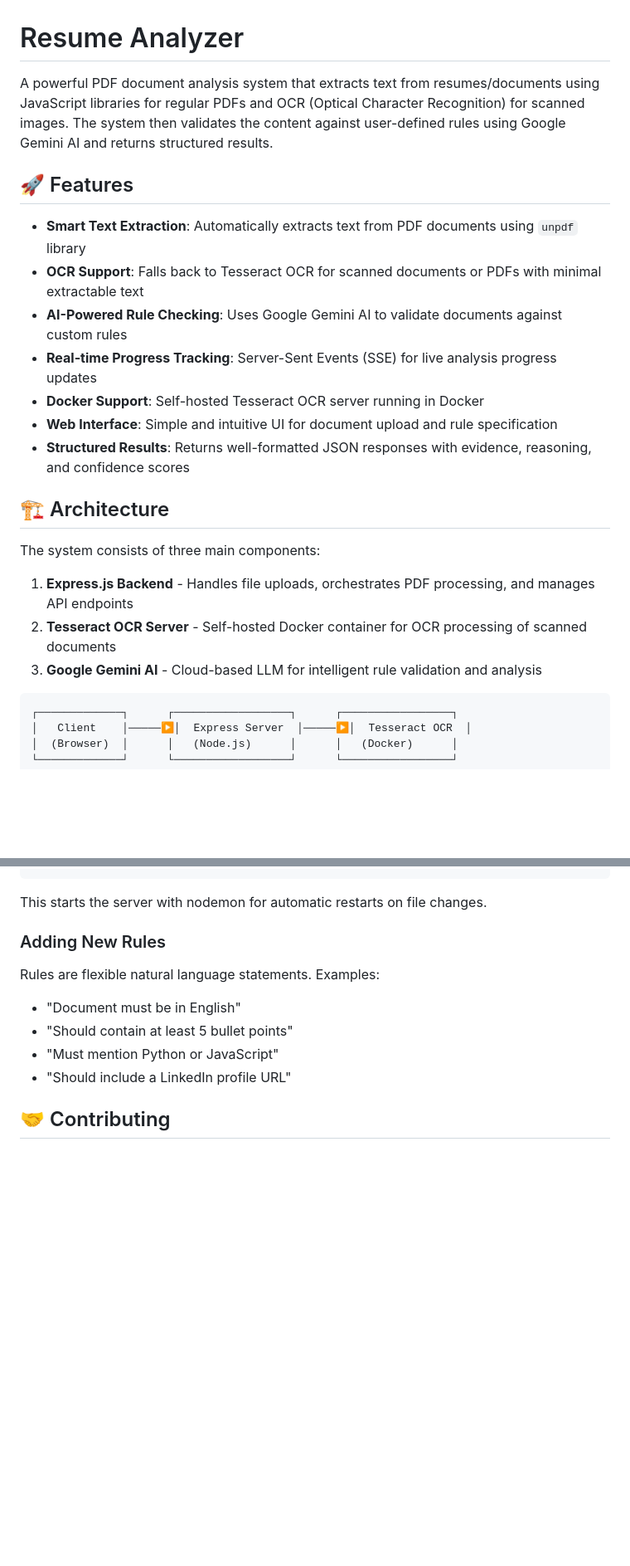
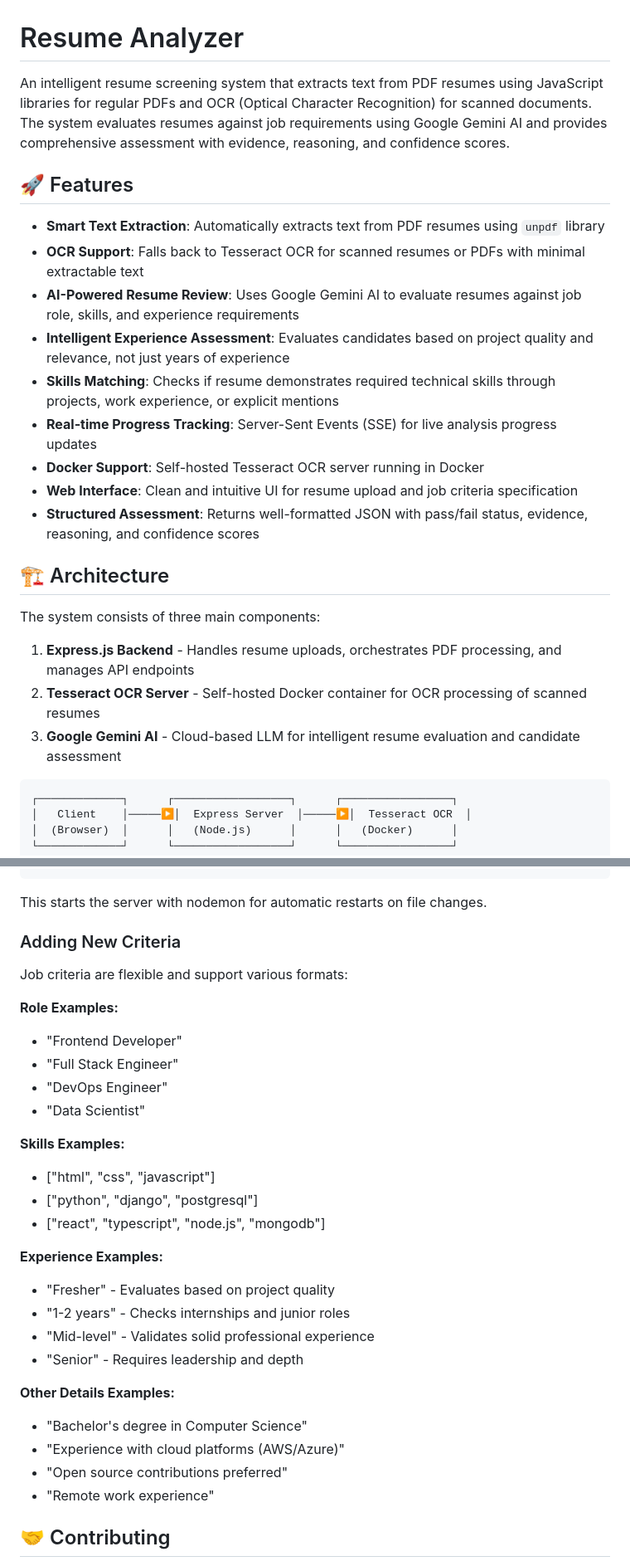
Before and after one commit to subratamondal1029/resume-analyzer, a Markdown page: README.md, 2 parts joined by grey strips. Shown at 83% size. GitHub-like rendering; blank space fills up the shorter version.

````diff
--- a/README.md
+++ b/README.md
@@ -1,24 +1,26 @@
 # Resume Analyzer
 
-A powerful PDF document analysis system that extracts text from resumes/documents using JavaScript libraries for regular PDFs and OCR (Optical Character Recognition) for scanned images. The system then validates the content against user-defined rules using Google Gemini AI and returns structured results.
+An intelligent resume screening system that extracts text from PDF resumes using JavaScript libraries for regular PDFs and OCR (Optical Character Recognition) for scanned documents. The system evaluates resumes against job requirements using Google Gemini AI and provides comprehensive assessment with evidence, reasoning, and confidence scores.
 
 ## 🚀 Features
 
-- **Smart Text Extraction**: Automatically extracts text from PDF documents using `unpdf` library
-- **OCR Support**: Falls back to Tesseract OCR for scanned documents or PDFs with minimal extractable text
-- **AI-Powered Rule Checking**: Uses Google Gemini AI to validate documents against custom rules
+- **Smart Text Extraction**: Automatically extracts text from PDF resumes using `unpdf` library
+- **OCR Support**: Falls back to Tesseract OCR for scanned resumes or PDFs with minimal extractable text
+- **AI-Powered Resume Review**: Uses Google Gemini AI to evaluate resumes against job role, skills, and experience requirements
+- **Intelligent Experience Assessment**: Evaluates candidates based on project quality and relevance, not just years of experience
+- **Skills Matching**: Checks if resume demonstrates required technical skills through projects, work experience, or explicit mentions
 - **Real-time Progress Tracking**: Server-Sent Events (SSE) for live analysis progress updates
 - **Docker Support**: Self-hosted Tesseract OCR server running in Docker
-- **Web Interface**: Simple and intuitive UI for document upload and rule specification
-- **Structured Results**: Returns well-formatted JSON responses with evidence, reasoning, and confidence scores
+- **Web Interface**: Clean and intuitive UI for resume upload and job criteria specification
+- **Structured Assessment**: Returns well-formatted JSON with pass/fail status, evidence, reasoning, and confidence scores
 
 ## 🏗️ Architecture
 
 The system consists of three main components:
 
-1. **Express.js Backend** - Handles file uploads, orchestrates PDF processing, and manages API endpoints
-2. **Tesseract OCR Server** - Self-hosted Docker container for OCR processing of scanned documents
-3. **Google Gemini AI** - Cloud-based LLM for intelligent rule validation and analysis
+1. **Express.js Backend** - Handles resume uploads, orchestrates PDF processing, and manages API endpoints
+2. **Tesseract OCR Server** - Self-hosted Docker container for OCR processing of scanned resumes
+3. **Google Gemini AI** - Cloud-based LLM for intelligent resume evaluation and candidate assessment
 
 ```
 ┌─────────────┐      ┌──────────────────┐      ┌─────────────────┐
@@ -391,13 +441,36 @@ pnpm run dev
 
 This starts the server with nodemon for automatic restarts on file changes.
 
-### Adding New Rules
+### Adding New Criteria
 
-Rules are flexible natural language statements. Examples:
-- "Document must be in English"
-- "Should contain at least 5 bullet points"
-- "Must mention Python or JavaScript"
-- "Should include a LinkedIn profile URL"
+Job criteria are flexible and support various formats:
+
+**Role Examples:**
+
+- "Frontend Developer"
+- "Full Stack Engineer"
+- "DevOps Engineer"
+- "Data Scientist"
+
+**Skills Examples:**
+
+- ["html", "css", "javascript"]
+- ["python", "django", "postgresql"]
+- ["react", "typescript", "node.js", "mongodb"]
+
+**Experience Examples:**
+
+- "Fresher" - Evaluates based on project quality
+- "1-2 years" - Checks internships and junior roles
+- "Mid-level" - Validates solid professional experience
+- "Senior" - Requires leadership and depth
+
+**Other Details Examples:**
+
+- "Bachelor's degree in Computer Science"
+- "Experience with cloud platforms (AWS/Azure)"
+- "Open source contributions preferred"
+- "Remote work experience"
 
 ## 🤝 Contributing
 
````
Also changed, not shown: other parts of README.md (+90 -42 lines).
